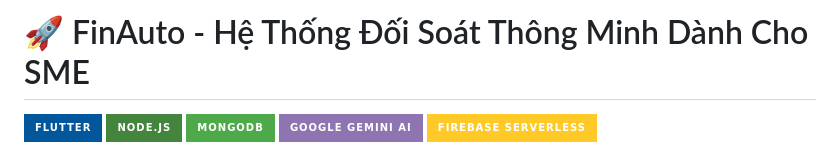
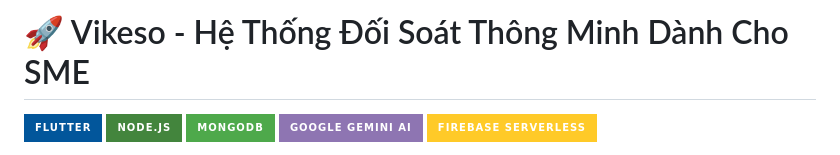
Before and after one commit to quochuy130725/Vikeso-Cash-Flow-Assistant-app, a Markdown page: README.md, the part around the change. GitHub-like rendering; badges without logos.

```diff
--- a/README.md
+++ b/README.md
@@ -1,4 +1,4 @@
-# 🚀 FinAuto - Hệ Thống Đối Soát Thông Minh Dành Cho SME
+# 🚀 Vikeso - Hệ Thống Đối Soát Thông Minh Dành Cho SME
 
 ![Flutter](https://img.shields.io/badge/Flutter-02569B?style=for-the-badge&logo=flutter&logoColor=white)
 ![Node.js](https://img.shields.io/badge/Node.js-43853D?style=for-the-badge&logo=node.js&logoColor=white)
```
